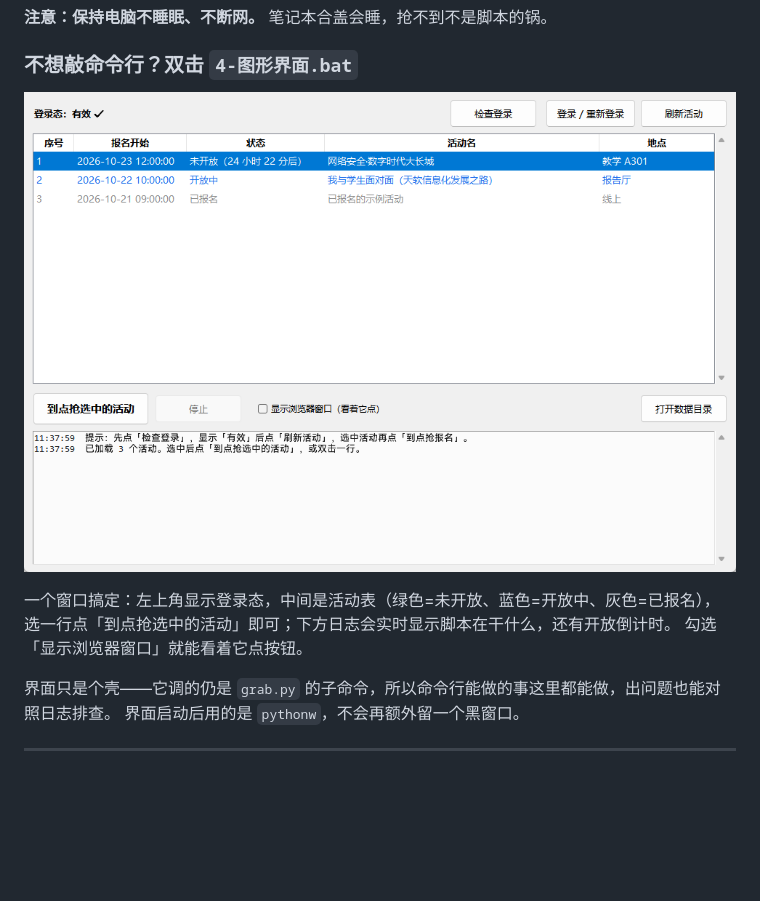
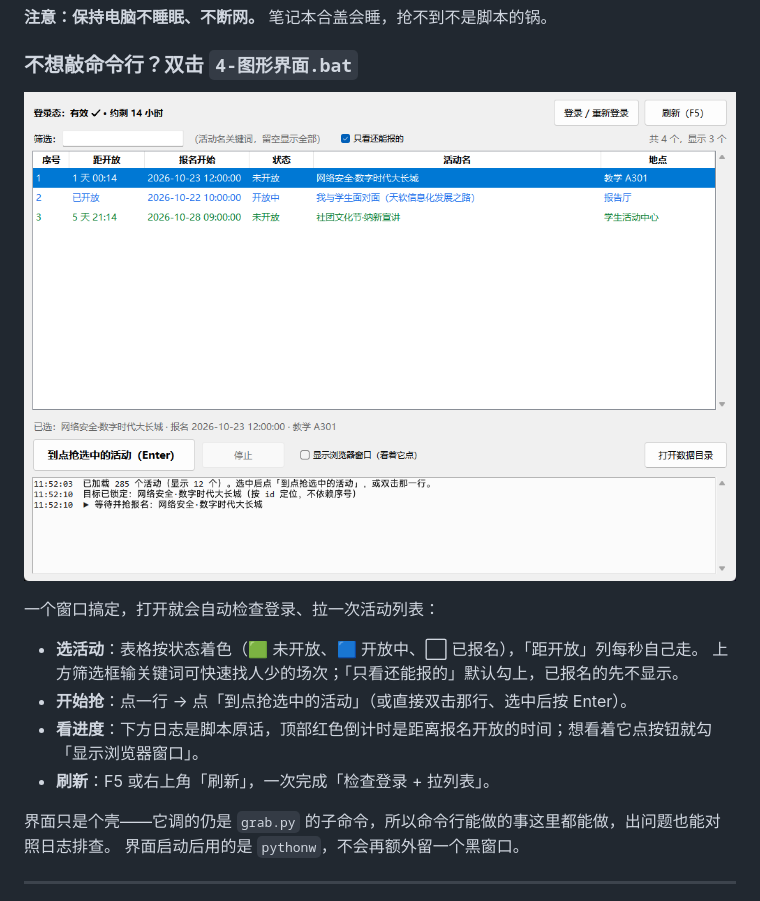
Before and after one commit to ShenTingBai/tjise-activity-watch, a Markdown page: local/README.md, the part around the change. Drawn GitHub-style; pictures changed too: local/gui-preview.png; blank space fills up the shorter version.

```diff
--- a/local/README.md
+++ b/local/README.md
@@ -125,9 +125,13 @@ python grab.py grab --activity-id 2ae75dd103654543b1a8b97053adf4a6 ^
 
 ![界面预览](gui-preview.png)
 
-一个窗口搞定：左上角显示登录态，中间是活动表（绿色=未开放、蓝色=开放中、灰色=已报名），
-选一行点「到点抢选中的活动」即可；下方日志会实时显示脚本在干什么，还有开放倒计时。
-勾选「显示浏览器窗口」就能看着它点按钮。
+一个窗口搞定，打开就会自动检查登录、拉一次活动列表：
+
+- **选活动**：表格按状态着色（🟩 未开放、🟦 开放中、⬜ 已报名），「距开放」列每秒自己走。
+  上方筛选框输关键词可快速找人少的场次；「只看还能报的」默认勾上，已报名的先不显示。
+- **开始抢**：点一行 → 点「到点抢选中的活动」（或直接双击那行、选中后按 Enter）。
+- **看进度**：下方日志是脚本原话，顶部红色倒计时是距离报名开放的时间；想看着它点按钮就勾「显示浏览器窗口」。
+- **刷新**：F5 或右上角「刷新」，一次完成「检查登录 + 拉列表」。
 
 界面只是个壳——它调的仍是 `grab.py` 的子命令，所以命令行能做的事这里都能做，出问题也能对照日志排查。
 界面启动后用的是 `pythonw`，不会再额外留一个黑窗口。
```
Also changed, not shown: CHANGELOG.md (+7 -0 lines), 1 other file.
